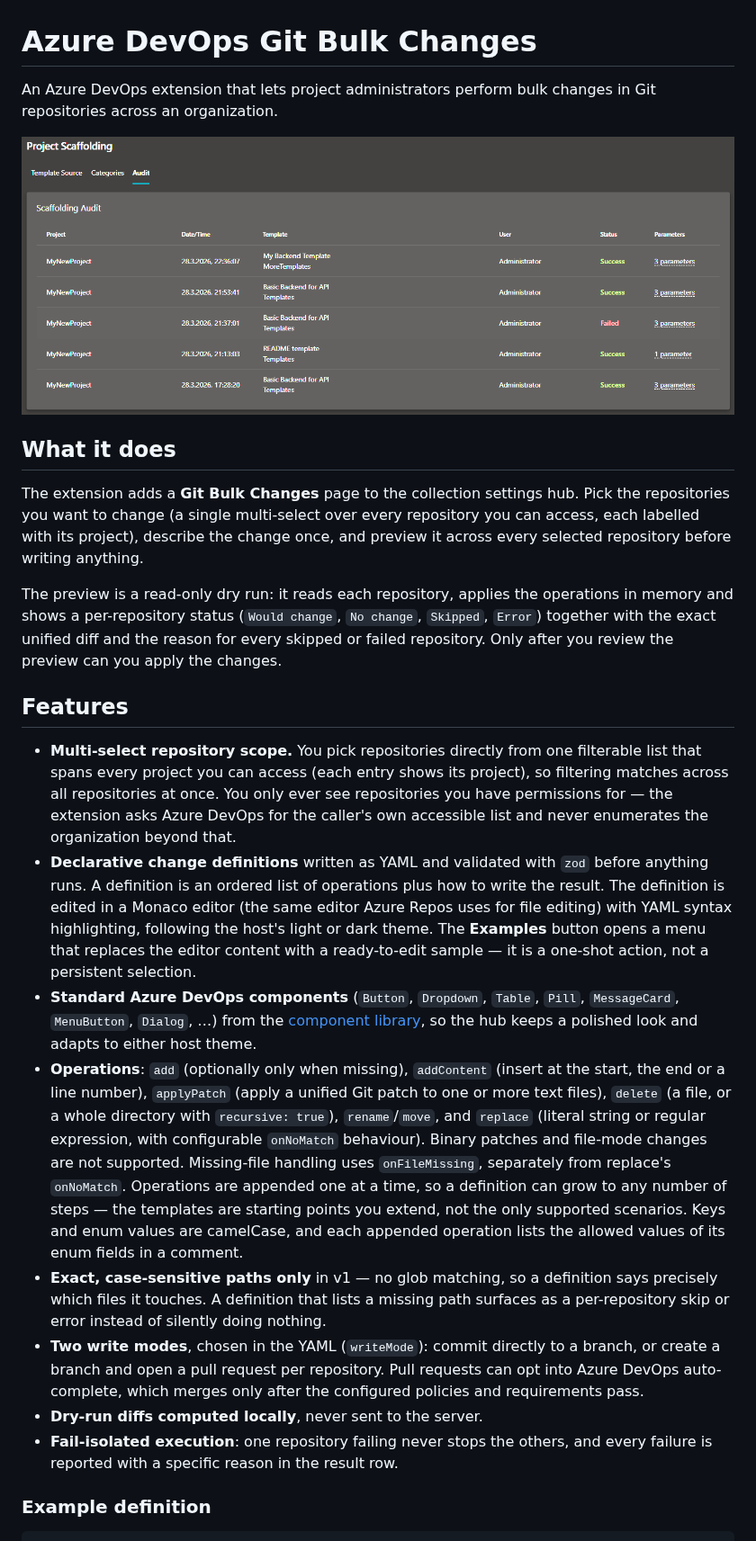
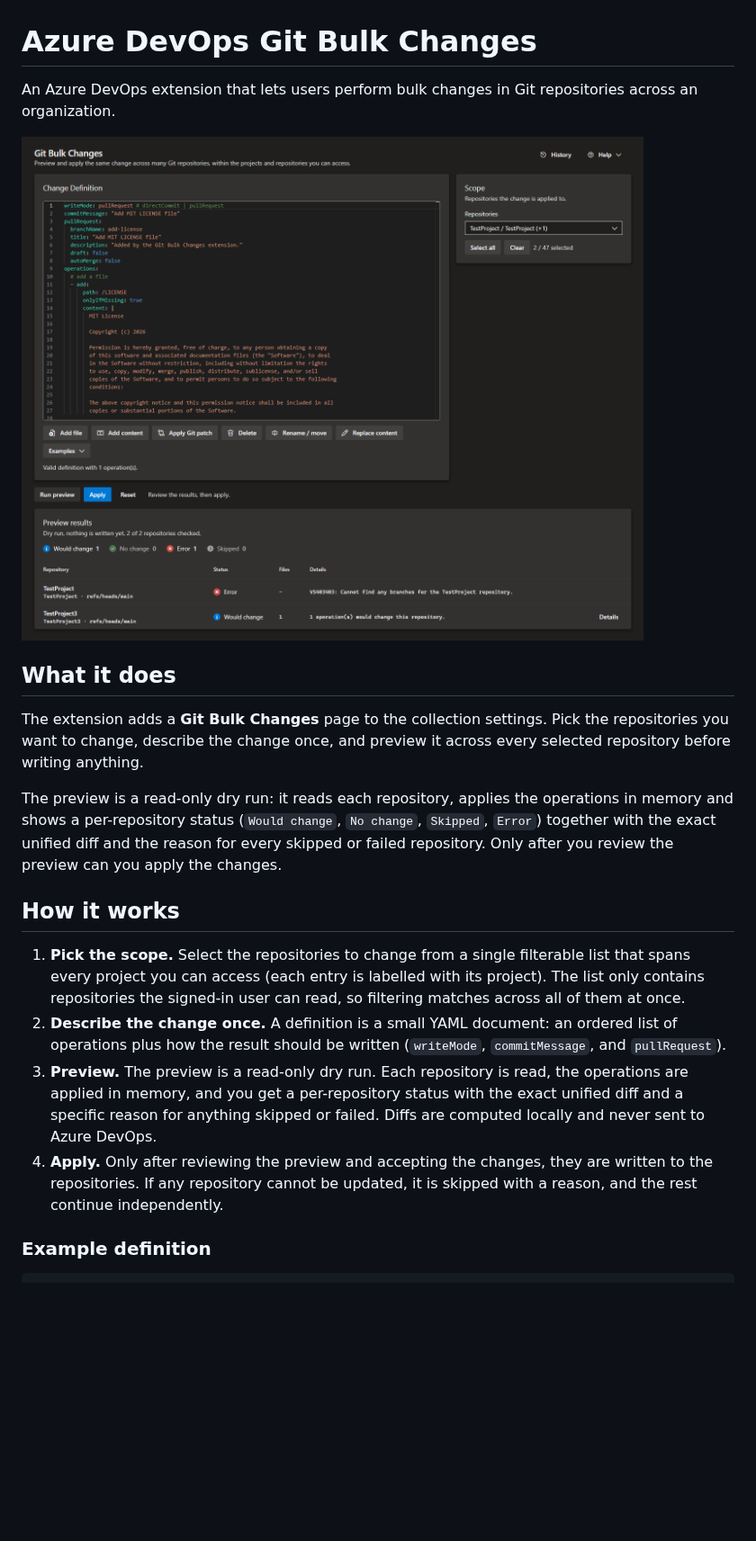
Before and after one commit to Namoshek/azure-devops-git-bulk-changes, a Markdown page: README.md, the part around one of its changes. Shown at 90% size. GitHub-like rendering; pictures changed too: images/screenshot_01.png; blank space fills up the shorter version.

Commit message:
Update the documentation

```diff
--- a/README.md
+++ b/README.md
@@ -1,51 +1,25 @@
 # Azure DevOps Git Bulk Changes
 
-An Azure DevOps extension that lets project administrators perform bulk changes in Git repositories across an organization.
+An Azure DevOps extension that lets users perform bulk changes in Git repositories across an organization.
 
 ![Git Bulk Changes UI](images/screenshot_01.png)
 
 ## What it does
 
-The extension adds a **Git Bulk Changes** page to the collection settings hub. Pick the repositories you
-want to change (a single multi-select over every repository you can access, each labelled with its
-project), describe the change once, and preview it across every selected repository before writing anything.
+The extension adds a **Git Bulk Changes** page to the collection settings. Pick the repositories you
+want to change, describe the change once, and preview it across every selected repository before writing anything.
 
 The preview is a read-only dry run: it reads each repository, applies the operations in memory and
 shows a per-repository status (`Would change`, `No change`, `Skipped`, `Error`) together with the
 exact unified diff and the reason for every skipped or failed repository. Only after you review the
 preview can you apply the changes.
 
-## Features
+## How it works
 
-- **Multi-select repository scope.** You pick repositories directly from one filterable list that spans
-  every project you can access (each entry shows its project), so filtering matches across all repositories
-  at once. You only ever see repositories you have permissions for — the extension asks Azure DevOps for the
-  caller's own accessible list and never enumerates the organization beyond that.
-- **Declarative change definitions** written as YAML and validated with `zod` before anything runs.
-  A definition is an ordered list of operations plus how to write the result. The definition is edited
-  in a Monaco editor (the same editor Azure Repos uses for file editing) with YAML syntax highlighting,
-  following the host's light or dark theme. The **Examples** button opens a menu that replaces the editor
-  content with a ready-to-edit sample — it is a one-shot action, not a persistent selection.
-- **Standard Azure DevOps components** (`Button`, `Dropdown`, `Table`, `Pill`, `MessageCard`, `MenuButton`,
-  `Dialog`, …) from the [component library](https://developer.microsoft.com/en-us/azure-devops/components),
-  so the hub keeps a polished look and adapts to either host theme.
-- **Operations**: `add` (optionally only when missing), `addContent` (insert at the start, the end or a
-  line number), `applyPatch` (apply a unified Git patch to one or more text files), `delete` (a file, or
-  a whole directory with `recursive: true`), `rename`/`move`, and `replace` (literal string or regular
-  expression, with configurable `onNoMatch` behaviour). Binary patches and file-mode changes are not
-  supported. Missing-file handling uses `onFileMissing`, separately from replace's `onNoMatch`.
-  Operations are appended one at a time, so a definition can grow to any number of steps — the templates
-  are starting points you extend, not the only supported scenarios. Keys and enum values are camelCase,
-  and each appended operation lists the allowed values of its enum fields in a comment.
-- **Exact, case-sensitive paths only** in v1 — no glob matching, so a definition says precisely which
-  files it touches. A definition that lists a missing path surfaces as a per-repository skip or error
-  instead of silently doing nothing.
-- **Two write modes**, chosen in the YAML (`writeMode`): commit directly to a branch, or create a
-  branch and open a pull request per repository. Pull requests can opt into Azure DevOps auto-complete,
-  which merges only after the configured policies and requirements pass.
-- **Dry-run diffs computed locally**, never sent to the server.
-- **Fail-isolated execution**: one repository failing never stops the others, and every failure is
-  reported with a specific reason in the result row.
+1. **Pick the scope.** Select the repositories to change from a single filterable list that spans every project you can access (each entry is labelled with its project). The list only contains repositories the signed-in user can read, so filtering matches across all of them at once.
+2. **Describe the change once.** A definition is a small YAML document: an ordered list of operations plus how the result should be written (`writeMode`, `commitMessage`, and `pullRequest`).
+3. **Preview.** The preview is a read-only dry run. Each repository is read, the operations are applied in memory, and you get a per-repository status with the exact unified diff and a specific reason for anything skipped or failed. Diffs are computed locally and never sent to Azure DevOps.
+4. **Apply.** Only after reviewing the preview and accepting the changes, they are written to the repositories. If any repository cannot be updated, it is skipped with a reason, and the rest continue independently.
 
 ### Example definition
 
```
Also changed, not shown: other parts of README.md (+19 -26 lines), docs/overview.md (+71 -13 lines), images/screenshot_02.png (added), images/screenshot_03.png (added), 1 other file.
